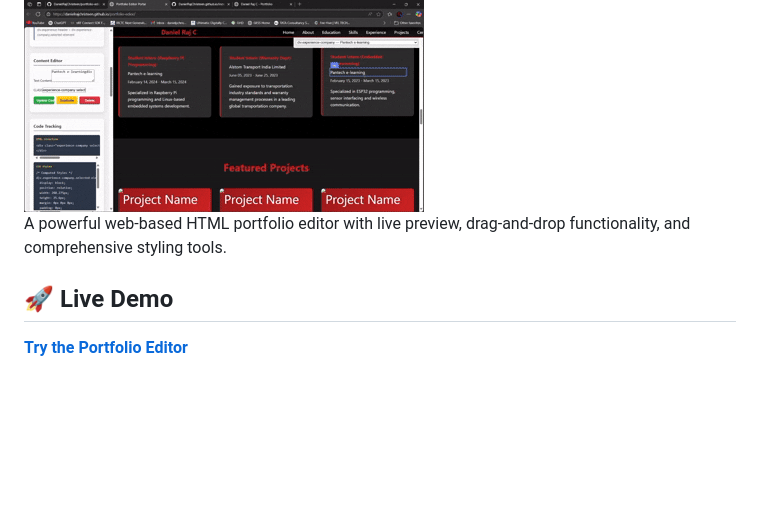
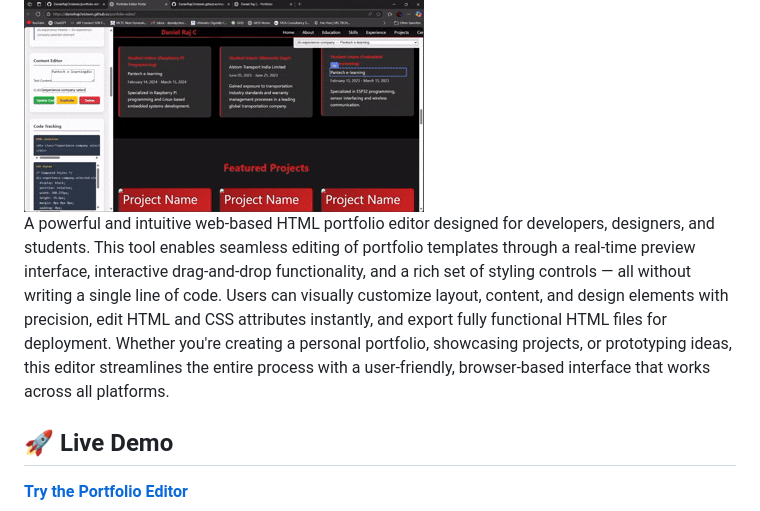
Before and after one commit to DanielRajChristeen/portfolio-edior, a Markdown page: README.md, the part around the change. GitHub-like rendering; blank space fills up the shorter version.

```diff
--- a/README.md
+++ b/README.md
@@ -2,7 +2,7 @@
 
 <img src="sample.gif" alt="Demo" style="width:100%; display:block;" />
 
-  A powerful web-based HTML portfolio editor with live preview, drag-and-drop functionality, and comprehensive styling tools.
+A powerful and intuitive web-based HTML portfolio editor designed for developers, designers, and students. This tool enables seamless editing of portfolio templates through a real-time preview interface, interactive drag-and-drop functionality, and a rich set of styling controls — all without writing a single line of code. Users can visually customize layout, content, and design elements with precision, edit HTML and CSS attributes instantly, and export fully functional HTML files for deployment. Whether you're creating a personal portfolio, showcasing projects, or prototyping ideas, this editor streamlines the entire process with a user-friendly, browser-based interface that works across all platforms.
 
 ## 🚀 Live Demo
 
```
